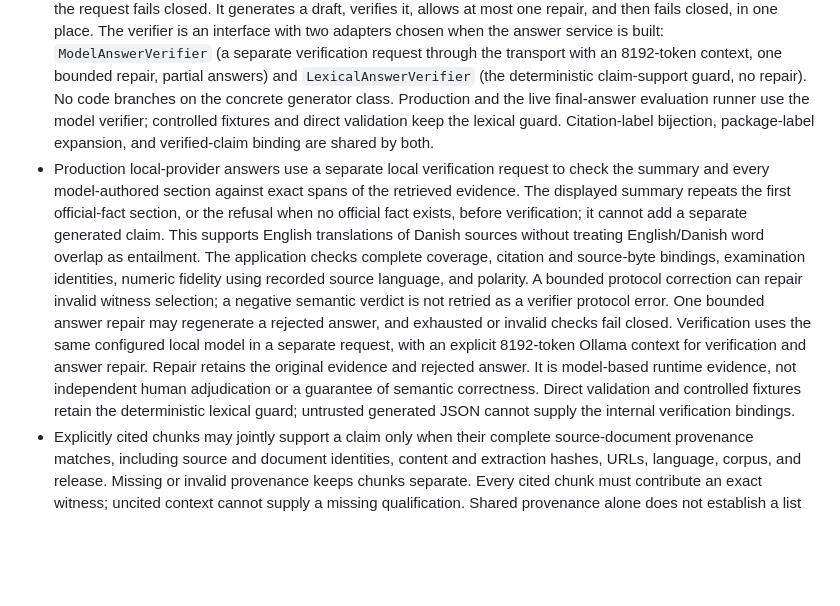
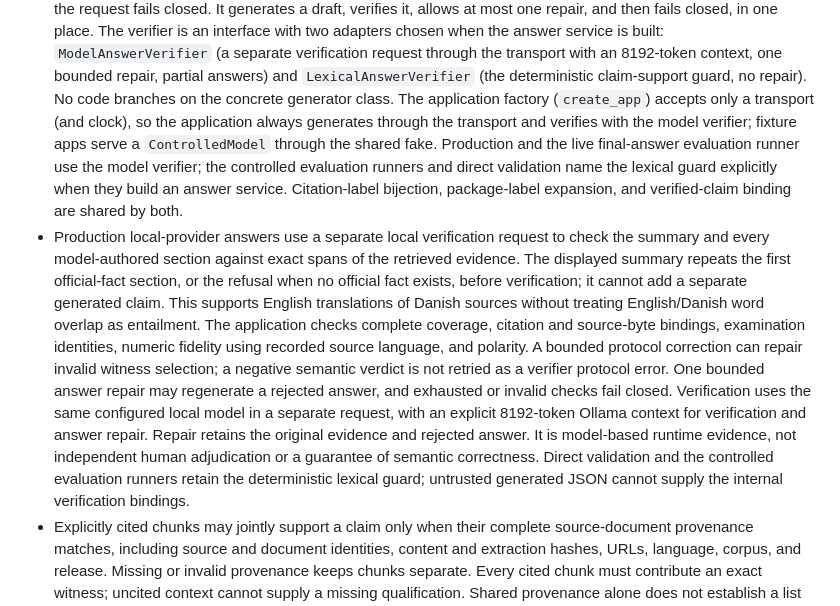
Before and after one commit to EricleungDK/Danish-Immigration-Assistant, a Markdown page: docs/architecture.md, the part around one of its changes. Rendered like a GitHub page; blank space fills up the shorter version.

```diff
--- a/docs/architecture.md
+++ b/docs/architecture.md
@@ -143,9 +143,12 @@ validation, storage, and release behavior.
   `ModelAnswerVerifier` (a separate verification request through the transport with
   an 8192-token context, one bounded repair, partial answers) and
   `LexicalAnswerVerifier` (the deterministic claim-support guard, no repair). No code
-  branches on the concrete generator class. Production and the live final-answer
-  evaluation runner use the model verifier; controlled fixtures and direct validation
-  keep the lexical guard. Citation-label bijection, package-label expansion, and
+  branches on the concrete generator class. The application factory (`create_app`)
+  accepts only a transport (and clock), so the application always generates through
+  the transport and verifies with the model verifier; fixture apps serve a
+  `ControlledModel` through the shared fake. Production and the live final-answer
+  evaluation runner use the model verifier; the controlled evaluation runners and
+  direct validation name the lexical guard explicitly when they build an answer service. Citation-label bijection, package-label expansion, and
   verified-claim binding are shared by both.
 - Production local-provider answers use a separate local verification request to
   check the summary and every model-authored section against exact spans of the
@@ -162,7 +165,7 @@ validation, storage, and release behavior.
   an explicit 8192-token Ollama context for verification and answer repair.
   Repair retains the original evidence and rejected answer. It is model-based runtime evidence, not
   independent human adjudication or a guarantee of semantic correctness. Direct
-  validation and controlled fixtures retain the deterministic lexical guard;
+  validation and the controlled evaluation runners retain the deterministic lexical guard;
   untrusted generated JSON cannot supply the internal verification bindings.
 - Explicitly cited chunks may jointly support a claim only when their complete
   source-document provenance matches, including source and document identities,
```
Also changed, not shown: other parts of docs/architecture.md (+1 -1 lines), README.md (+1 -1 lines).
